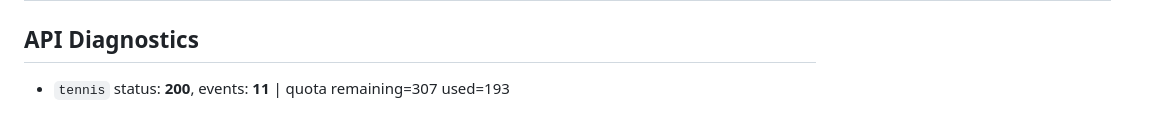
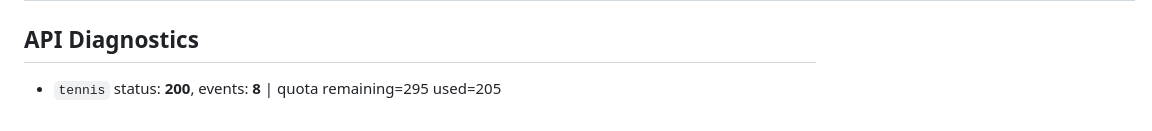
Before and after one commit to Argo007/tennis-betting-bot, a Markdown page: outputs/value_engine_shortlist.md, the part around one of its changes. Rendered like a GitHub page.

Commit message:
Update unified tennis shortlist [skip ci]

```diff
--- a/outputs/value_engine_shortlist.md
+++ b/outputs/value_engine_shortlist.md
@@ -29,3 +32,3 @@ Updated: 2025-08-13 21:24 Amsterdam (2025-08-13 19:24 UTC)
 
 ## API Diagnostics
-- `tennis` status: **200**, events: **11**  | quota remaining=307 used=193
+- `tennis` status: **200**, events: **8**  | quota remaining=295 used=205
```
Also changed, not shown: other parts of outputs/value_engine_shortlist.md (+26 -23 lines).
